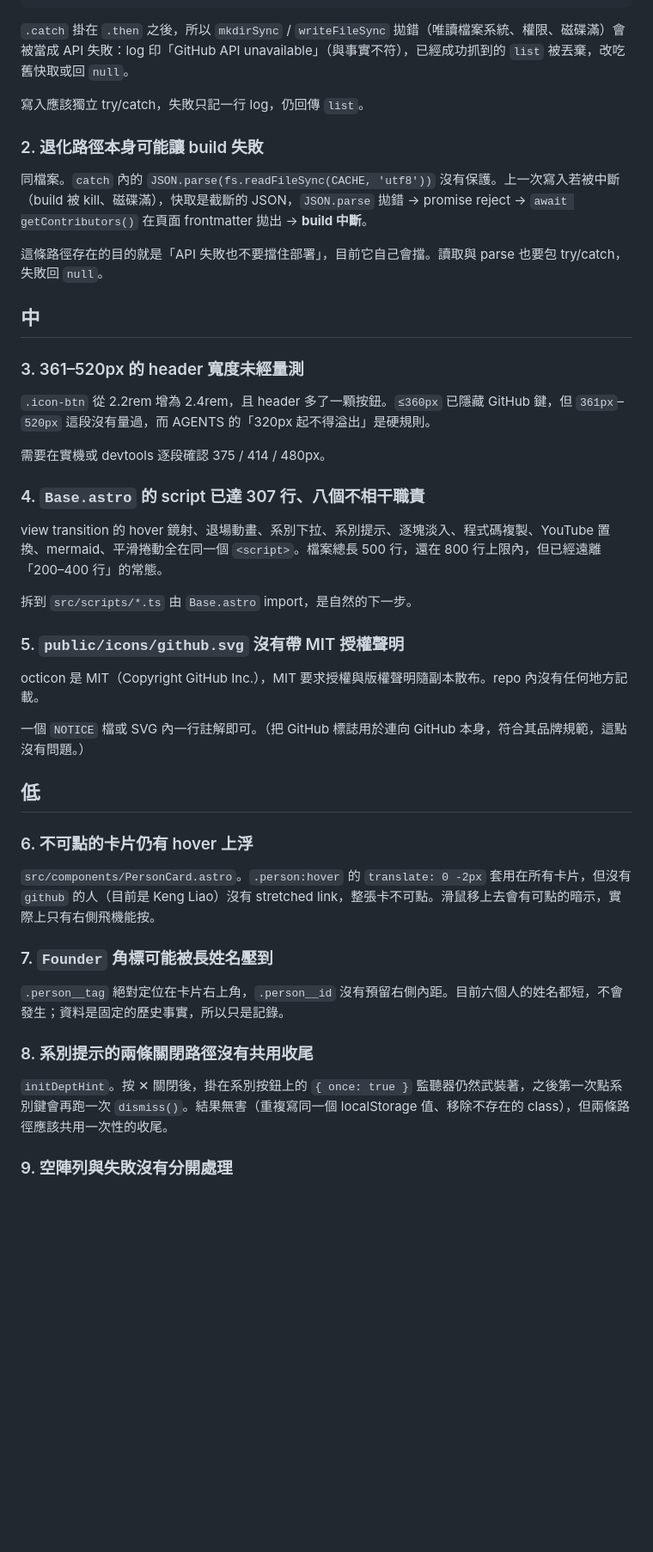
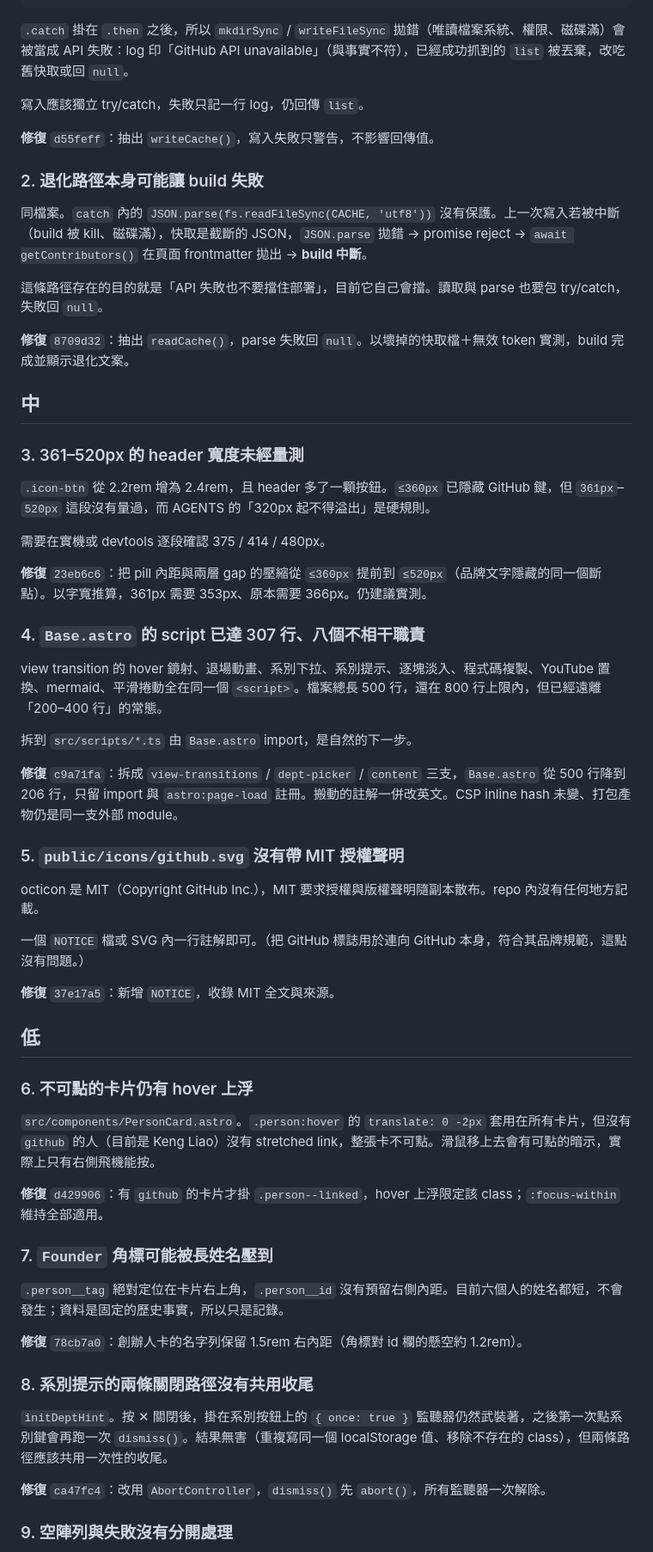
Before and after one commit to NTUST-OpenSource/freshman, a Markdown page: docs/review-2026-08-23.md, the part around one of its changes. Shown at 86% size. Rendered like a GitHub page; blank space fills up the shorter version.

Commit message:
docs(Review): record the fixes against each finding

```diff
--- a/docs/review-2026-08-23.md
+++ b/docs/review-2026-08-23.md
@@ -20,11 +22,15 @@ pending ??= fromApi()
 
 寫入應該獨立 try/catch，失敗只記一行 log，仍回傳 `list`。
 
+**修復** `d55feff`：抽出 `writeCache()`，寫入失敗只警告，不影響回傳值。
+
 ### 2. 退化路徑本身可能讓 build 失敗
 
 同檔案。`catch` 內的 `JSON.parse(fs.readFileSync(CACHE, 'utf8'))` 沒有保護。上一次寫入若被中斷（build 被 kill、磁碟滿），快取是截斷的 JSON，`JSON.parse` 拋錯 → promise reject → `await getContributors()` 在頁面 frontmatter 拋出 → **build 中斷**。
 
 這條路徑存在的目的就是「API 失敗也不要擋住部署」，目前它自己會擋。讀取與 parse 也要包 try/catch，失敗回 `null`。
+
+**修復** `8709d32`：抽出 `readCache()`，parse 失敗回 `null`。以壞掉的快取檔＋無效 token 實測，build 完成並顯示退化文案。
 
 ## 中
 
@@ -34,11 +40,15 @@ pending ??= fromApi()
 
 需要在實機或 devtools 逐段確認 375 / 414 / 480px。
 
+**修復** `23eb6c6`：把 pill 內距與兩層 gap 的壓縮從 `≤360px` 提前到 `≤520px`（品牌文字隱藏的同一個斷點）。以字寬推算，361px 需要 353px、原本需要 366px。仍建議實測。
+
 ### 4. `Base.astro` 的 script 已達 307 行、八個不相干職責
 
 view transition 的 hover 鏡射、退場動畫、系別下拉、系別提示、逐塊淡入、程式碼複製、YouTube 置換、mermaid、平滑捲動全在同一個 `<script>`。檔案總長 500 行，還在 800 行上限內，但已經遠離「200–400 行」的常態。
 
 拆到 `src/scripts/*.ts` 由 `Base.astro` import，是自然的下一步。
+
+**修復** `c9a71fa`：拆成 `view-transitions` / `dept-picker` / `content` 三支，`Base.astro` 從 500 行降到 206 行，只留 import 與 `astro:page-load` 註冊。搬動的註解一併改英文。CSP inline hash 未變、打包產物仍是同一支外部 module。
 
 ### 5. `public/icons/github.svg` 沒有帶 MIT 授權聲明
 
@@ -46,20 +56,28 @@ octicon 是 MIT（Copyright GitHub Inc.），MIT 要求授權與版權聲明隨
 
 一個 `NOTICE` 檔或 SVG 內一行註解即可。（把 GitHub 標誌用於連向 GitHub 本身，符合其品牌規範，這點沒有問題。）
 
+**修復** `37e17a5`：新增 `NOTICE`，收錄 MIT 全文與來源。
+
 ## 低
 
 ### 6. 不可點的卡片仍有 hover 上浮
 
 `src/components/PersonCard.astro`。`.person:hover` 的 `translate: 0 -2px` 套用在所有卡片，但沒有 `github` 的人（目前是 Keng Liao）沒有 stretched link，整張卡不可點。滑鼠移上去會有可點的暗示，實際上只有右側飛機能按。
 
+**修復** `d429906`：有 `github` 的卡片才掛 `.person--linked`，hover 上浮限定該 class；`:focus-within` 維持全部適用。
+
 ### 7. `Founder` 角標可能被長姓名壓到
 
 `.person__tag` 絕對定位在卡片右上角，`.person__id` 沒有預留右側內距。目前六個人的姓名都短，不會發生；資料是固定的歷史事實，所以只是記錄。
+
+**修復** `78cb7a0`：創辦人卡的名字列保留 1.5rem 右內距（角標對 id 欄的懸空約 1.2rem）。
 
 ### 8. 系別提示的兩條關閉路徑沒有共用收尾
 
 `initDeptHint`。按 ✕ 關閉後，掛在系別按鈕上的 `{ once: true }` 監聽器仍然武裝著，之後第一次點系別鍵會再跑一次 `dismiss()`。結果無害（重複寫同一個 localStorage 值、移除不存在的 class），但兩條路徑應該共用一次性的收尾。
 
+**修復** `ca47fc4`：改用 `AbortController`，`dismiss()` 先 `abort()`，所有監聽器一次解除。
+
 ### 9. 空陣列與失敗沒有分開處理
 
 `src/pages/thanks.astro` 以 `contributors === null` 判斷失敗，但 API 回空陣列時會渲染一個空的 `<ul class="gh">`。本 repo 不會發生。
```
Also changed, not shown: other parts of docs/review-2026-08-23.md (+12 -0 lines).
